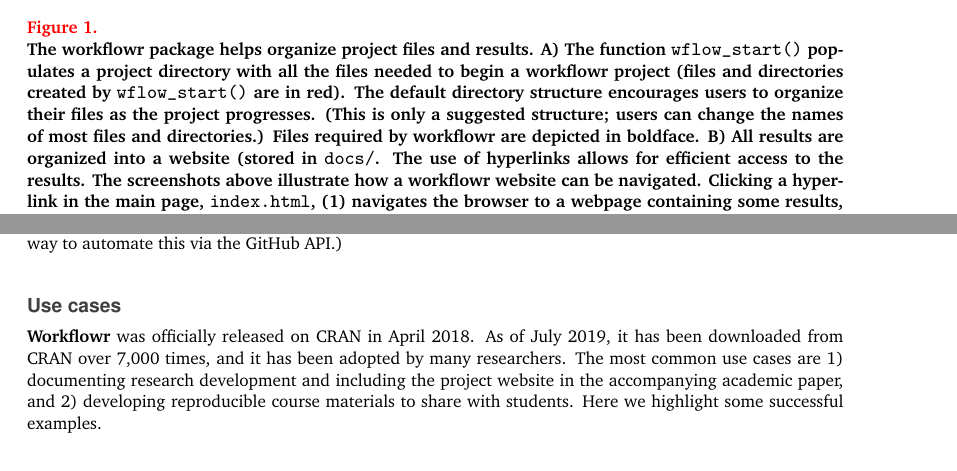
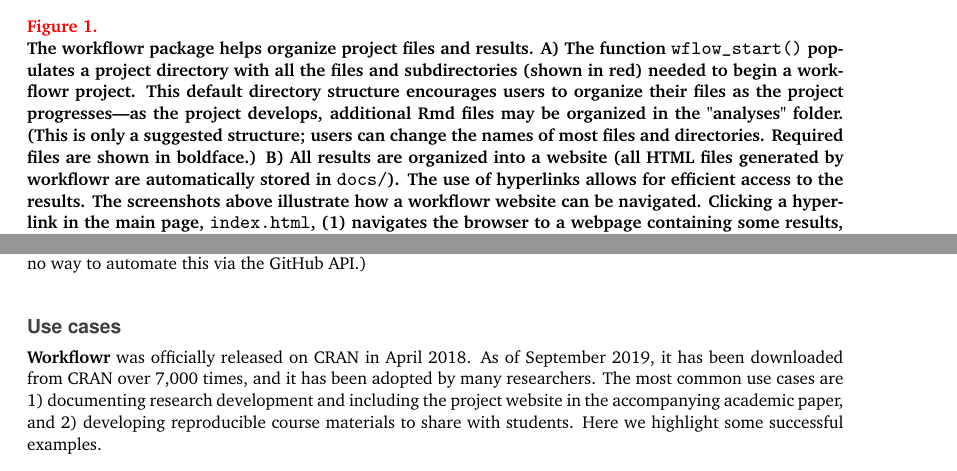
Before and after one commit to workflowr/workflowr-publication, a LaTeX paper (workflowr-publication.tex): two parts of pages 4 and 10 of 14, joined at a grey line, cut so that both start at the same text. Compiled offline with pdfLaTeX.

Commit message:
Latest updates.

```diff
--- a/workflowr-publication.tex
+++ b/workflowr-publication.tex
@@ -275,20 +275,21 @@
 
 The \textbf{workflowr} package helps organize project files and results. A) The
 function \texttt{wflow\_start()} populates a project directory with all the files
-needed to begin a \textbf{workflowr} project (files and directories created by
-\texttt{wflow\_start()} are in red). The default directory structure encourages
-users to organize their files as the project progresses. (This is only a
+and subdirectories (shown in red) needed to begin a \textbf{workflowr} project.
+This default directory structure encourages users to organize their
+files as the project progresses—as the project develops, additional Rmd
+files may be organized in the "analyses" folder. (This is only a
 suggested structure; users can change the names of most files and
-directories.) Files required by \textbf{workflowr} are depicted in boldface. B)
-All results are organized into a website (stored in \texttt{docs/}. The
-use of hyperlinks allows for efficient access to the results. The
-screenshots above illustrate how a \textbf{workflowr} website can be navigated.
-Clicking a hyperlink in the main page, \texttt{index.html}, (1)
-navigates the browser to a webpage containing some results,
-\texttt{visualize.html}; clicking on the ``Home'' hyperlink (2) in the
-navigation bar brings the browser back to the main page. For larger
-projects, the navigation bar can be used to quickly access different
-sections of a project.
+directories. Required files are shown in boldface.) B) All results are
+organized into a website (all HTML files generated by \textbf{workflowr} are
+automatically stored in \texttt{docs/}). The use of hyperlinks allows
+for efficient access to the results. The screenshots above illustrate
+how a \textbf{workflowr} website can be navigated. Clicking a hyperlink in the
+main page, \texttt{index.html}, (1) navigates the browser to a webpage
+containing some results, \texttt{visualize.html}; clicking on the
+``Home'' hyperlink (2) in the navigation bar brings the browser back to
+the main page. For larger projects, the navigation bar can be used to
+quickly access different sections of a project.
 
 }
 
@@ -740,3 +732,0 @@
-.gitlab-ci.yml with the proper configuration. (GitHub Pages must be set
-up manually; there is currently no way to automate this via the GitHub
-API.)
@@ -743,8 +741,11 @@
+creating a file \texttt{.gitlab-ci.yml} with the proper configuration.
+(GitHub Pages must be set up manually; there is currently no way to
+automate this via the GitHub API.)
 
 
 \section*{Use cases}
 
- \textbf{Workflowr} was officially released on CRAN in April 2018. As of July
+ \textbf{Workflowr} was officially released on CRAN in April 2018. As of September
 2019, it has been downloaded from CRAN over 7,000 times, and it has been
 adopted by many researchers. The most common use cases are 1)
 documenting research development and including the project website in
```
Also changed, not shown: workflowr-publication.tex (36 more changed lines).
